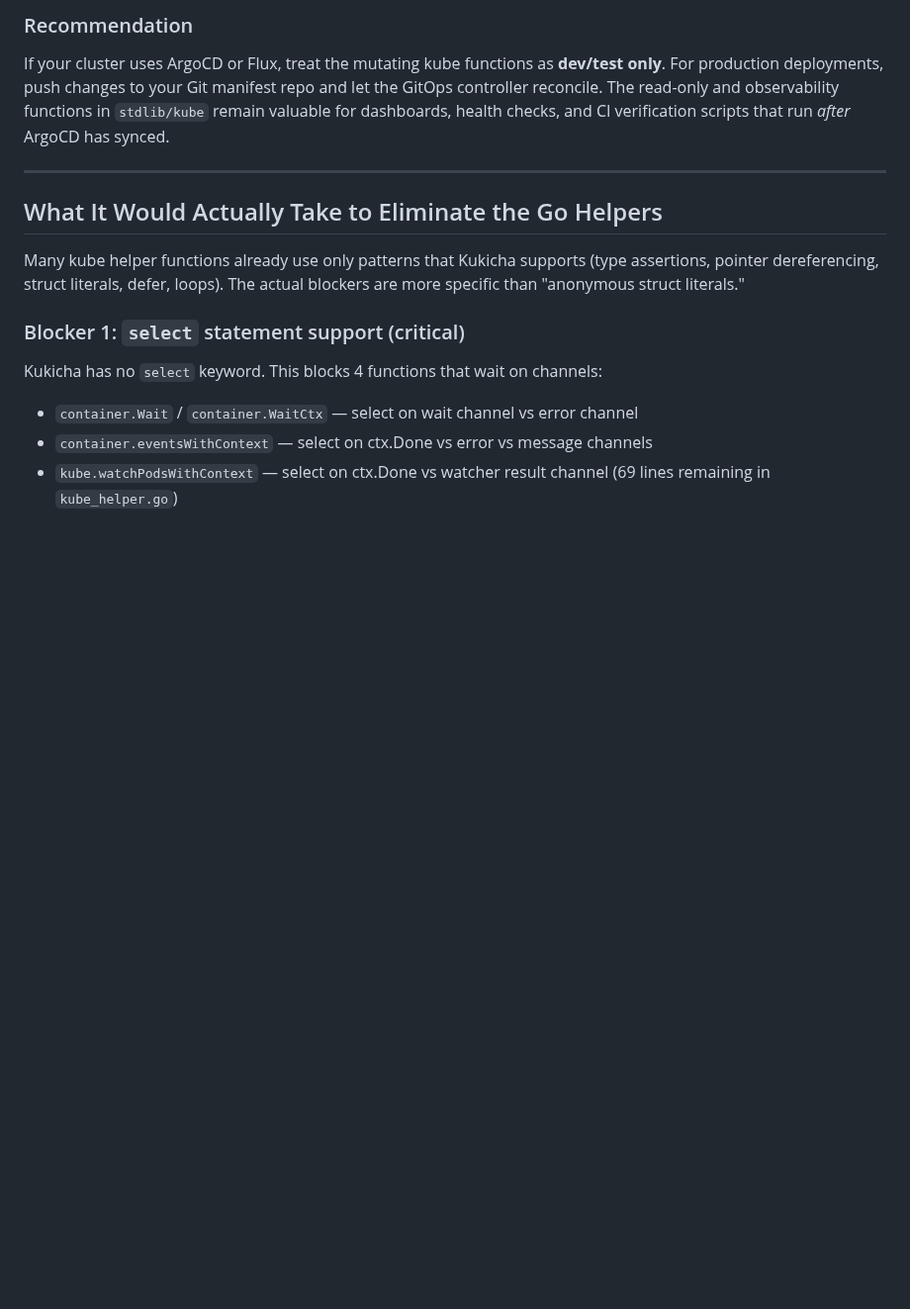
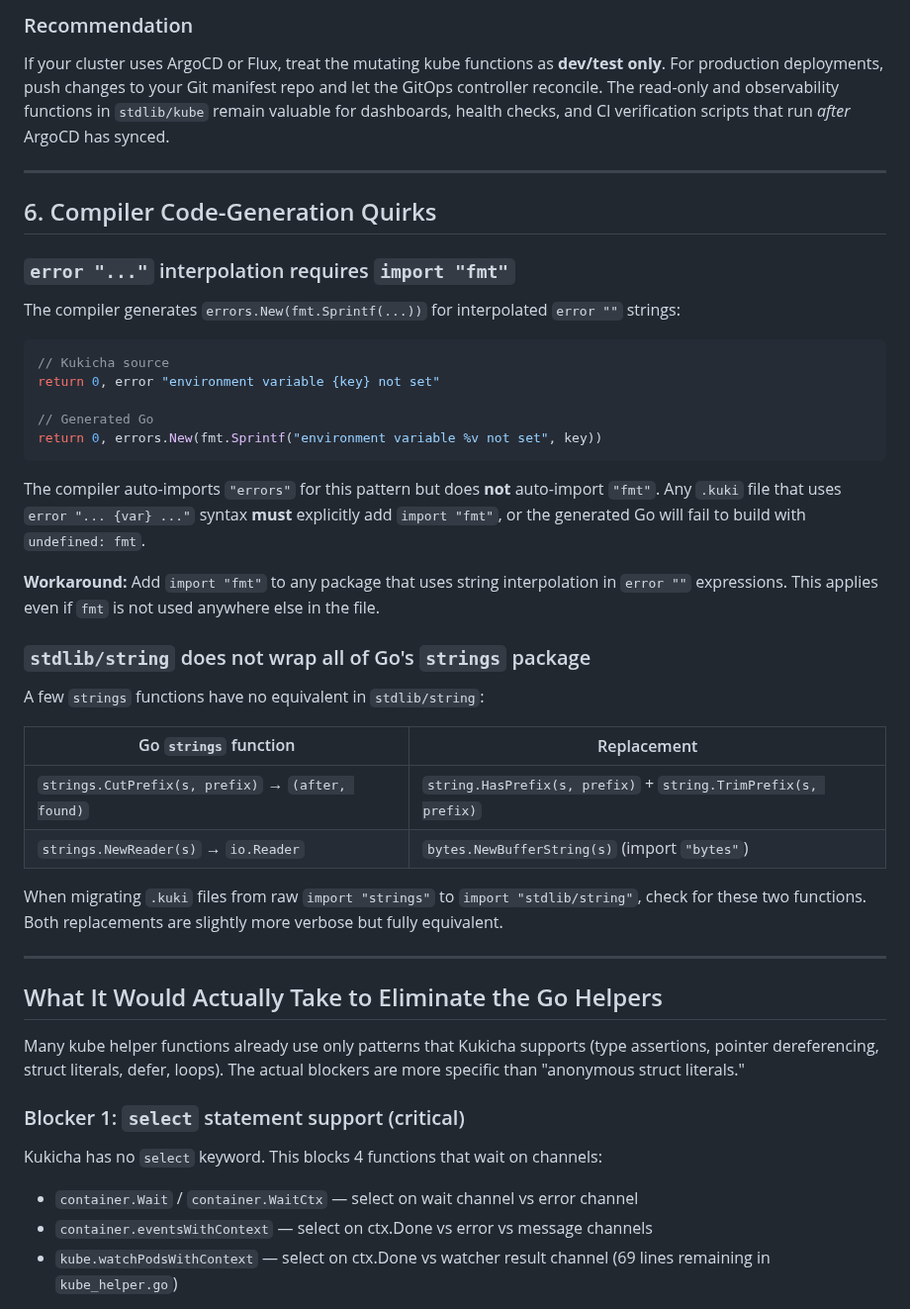
Before and after one commit to duber000/kukicha, a Markdown page: docs/LIMITATIONS.md, the part around the change. Shown at 99% size. GitHub-like rendering; blank space fills up the shorter version.

````diff
--- a/docs/LIMITATIONS.md
+++ b/docs/LIMITATIONS.md
@@ -127,6 +127,41 @@ remain valuable for dashboards, health checks, and CI verification scripts that
 
 ---
 
+## 6. Compiler Code-Generation Quirks
+
+### `error "..."` interpolation requires `import "fmt"`
+
+The compiler generates `errors.New(fmt.Sprintf(...))` for interpolated `error ""` strings:
+
+```go
+// Kukicha source
+return 0, error "environment variable {key} not set"
+
+// Generated Go
+return 0, errors.New(fmt.Sprintf("environment variable %v not set", key))
+```
+
+The compiler auto-imports `"errors"` for this pattern but does **not** auto-import `"fmt"`.
+Any `.kuki` file that uses `error "... {var} ..."` syntax **must** explicitly add `import "fmt"`,
+or the generated Go will fail to build with `undefined: fmt`.
+
+**Workaround:** Add `import "fmt"` to any package that uses string interpolation in `error ""`
+expressions. This applies even if `fmt` is not used anywhere else in the file.
+
+### `stdlib/string` does not wrap all of Go's `strings` package
+
+A few `strings` functions have no equivalent in `stdlib/string`:
+
+| Go `strings` function | Replacement |
+|---|---|
+| `strings.CutPrefix(s, prefix)` → `(after, found)` | `string.HasPrefix(s, prefix)` + `string.TrimPrefix(s, prefix)` |
+| `strings.NewReader(s)` → `io.Reader` | `bytes.NewBufferString(s)` (import `"bytes"`) |
+
+When migrating `.kuki` files from raw `import "strings"` to `import "stdlib/string"`, check for
+these two functions. Both replacements are slightly more verbose but fully equivalent.
+
+---
+
 ## What It Would Actually Take to Eliminate the Go Helpers
 
 Many kube helper functions already use only patterns that Kukicha supports (type
````
Also changed, not shown: AGENTS.md (+12 -0 lines), stdlib/AGENTS.md (+18 -3 lines).
